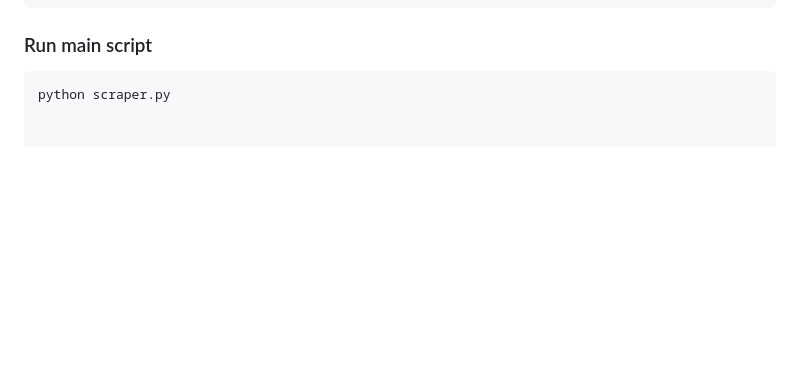
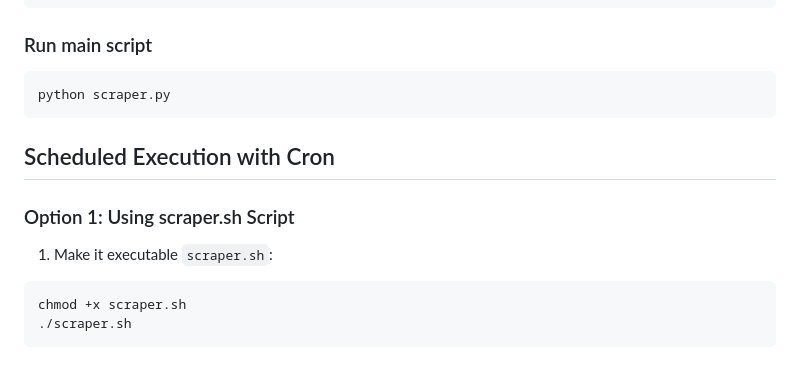
Before and after one commit to codingbeast/shiny_app, a Markdown page: README.md, the part around the change. Rendered like a GitHub page; blank space fills up the shorter version.

````diff
--- a/README.md
+++ b/README.md
@@ -183,3 +183,15 @@ pip install -r requirements.txt
 
 ```bash
 python scraper.py
+```
+
+## Scheduled Execution with Cron
+
+### Option 1: Using scraper.sh Script
+
+1. Make it executable `scraper.sh`:
+
+```bash
+chmod +x scraper.sh
+./scraper.sh
+```
````
